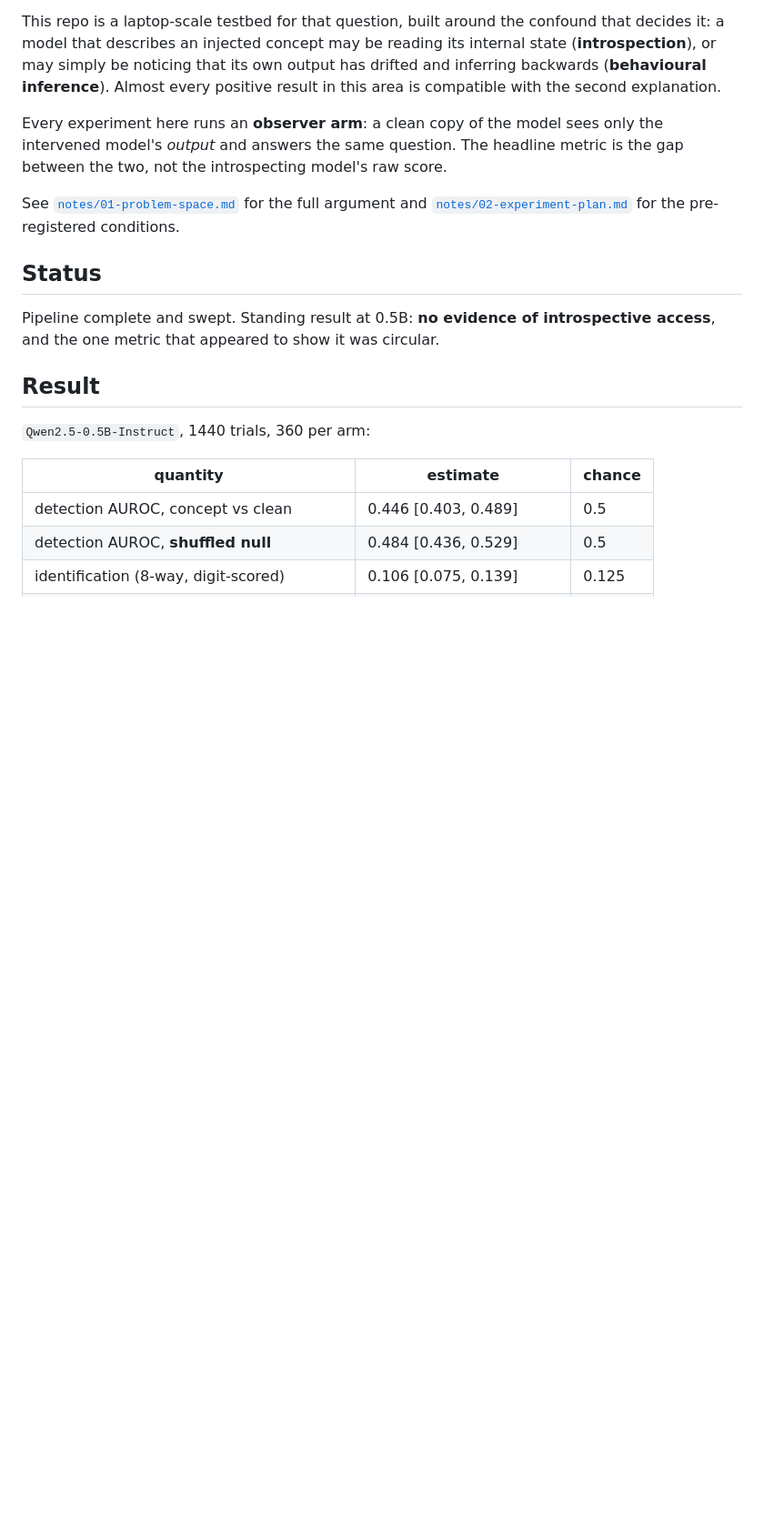
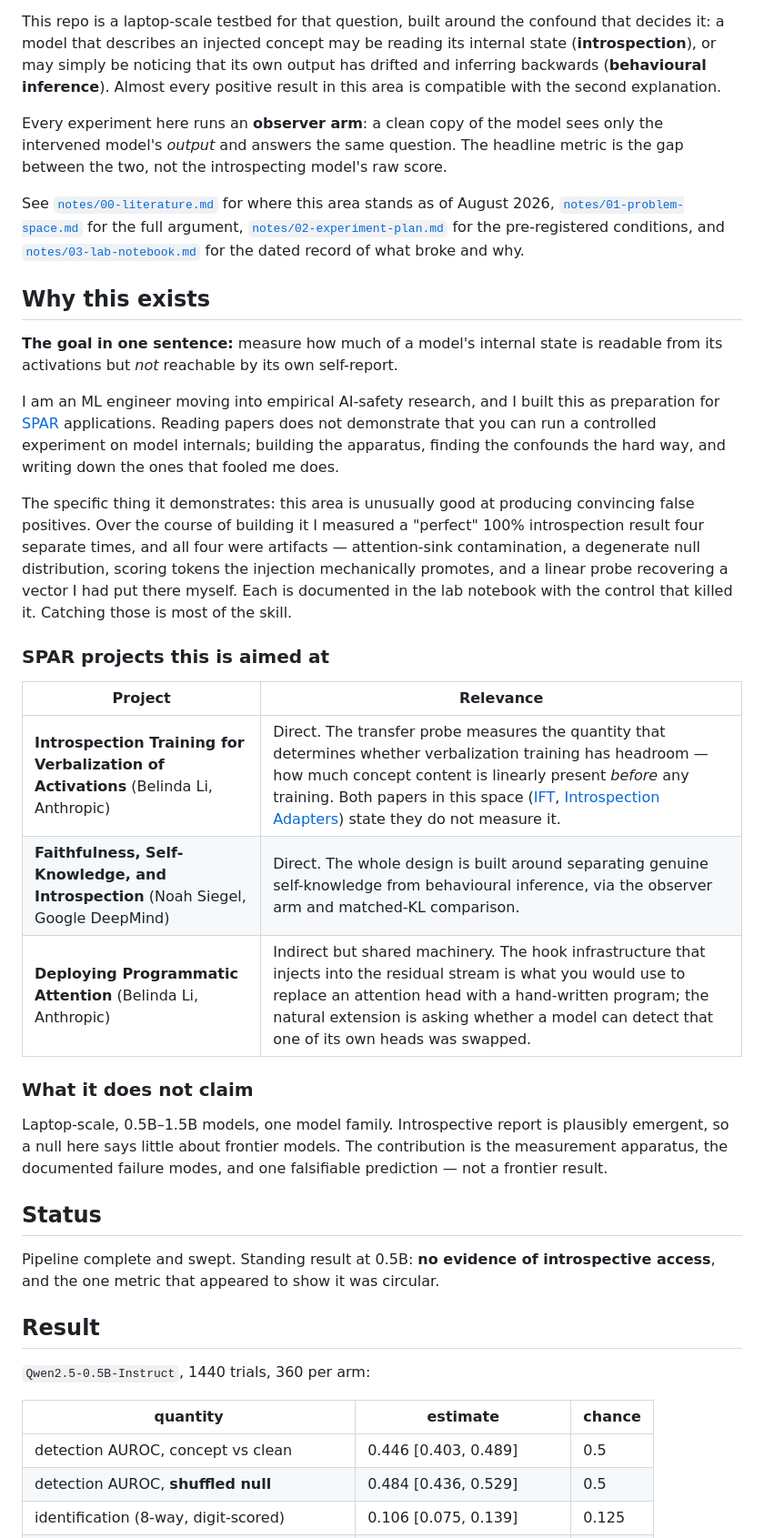
Before and after one commit to SkyeNygaard/Activation-Introspection, a Markdown page: README.md, the part around the change. Shown at 91% size. GitHub-like rendering; blank space fills up the shorter version.

Commit message:
README: goal, motivation, and SPAR project mapping
Co-Authored-By: Claude Opus 5 <noreply@anthropic.com>

```diff
--- a/README.md
+++ b/README.md
@@ -13,9 +13,46 @@ Every experiment here runs an **observer arm**: a clean copy of the model sees
 only the intervened model's *output* and answers the same question. The headline
 metric is the gap between the two, not the introspecting model's raw score.
 
-See [`notes/01-problem-space.md`](notes/01-problem-space.md) for the full argument
-and [`notes/02-experiment-plan.md`](notes/02-experiment-plan.md) for the
-pre-registered conditions.
+See [`notes/00-literature.md`](notes/00-literature.md) for where this area stands
+as of August 2026, [`notes/01-problem-space.md`](notes/01-problem-space.md) for
+the full argument, [`notes/02-experiment-plan.md`](notes/02-experiment-plan.md)
+for the pre-registered conditions, and
+[`notes/03-lab-notebook.md`](notes/03-lab-notebook.md) for the dated record of
+what broke and why.
+
+## Why this exists
+
+**The goal in one sentence:** measure how much of a model's internal state is
+readable from its activations but *not* reachable by its own self-report.
+
+I am an ML engineer moving into empirical AI-safety research, and I built this as
+preparation for [SPAR](https://sparai.org) applications. Reading papers does not
+demonstrate that you can run a controlled experiment on model internals; building
+the apparatus, finding the confounds the hard way, and writing down the ones that
+fooled me does.
+
+The specific thing it demonstrates: this area is unusually good at producing
+convincing false positives. Over the course of building it I measured a "perfect"
+100% introspection result four separate times, and all four were artifacts —
+attention-sink contamination, a degenerate null distribution, scoring tokens the
+injection mechanically promotes, and a linear probe recovering a vector I had put
+there myself. Each is documented in the lab notebook with the control that killed
+it. Catching those is most of the skill.
+
+### SPAR projects this is aimed at
+
+| Project | Relevance |
+|---|---|
+| **Introspection Training for Verbalization of Activations** (Belinda Li, Anthropic) | Direct. The transfer probe measures the quantity that determines whether verbalization training has headroom — how much concept content is linearly present *before* any training. Both papers in this space ([IFT](https://arxiv.org/abs/2607.14111), [Introspection Adapters](https://arxiv.org/abs/2604.16812)) state they do not measure it. |
+| **Faithfulness, Self-Knowledge, and Introspection** (Noah Siegel, Google DeepMind) | Direct. The whole design is built around separating genuine self-knowledge from behavioural inference, via the observer arm and matched-KL comparison. |
+| **Deploying Programmatic Attention** (Belinda Li, Anthropic) | Indirect but shared machinery. The hook infrastructure that injects into the residual stream is what you would use to replace an attention head with a hand-written program; the natural extension is asking whether a model can detect that one of its own heads was swapped. |
+
+### What it does not claim
+
+Laptop-scale, 0.5B–1.5B models, one model family. Introspective report is
+plausibly emergent, so a null here says little about frontier models. The
+contribution is the measurement apparatus, the documented failure modes, and one
+falsifiable prediction — not a frontier result.
 
 ## Status
 
```
